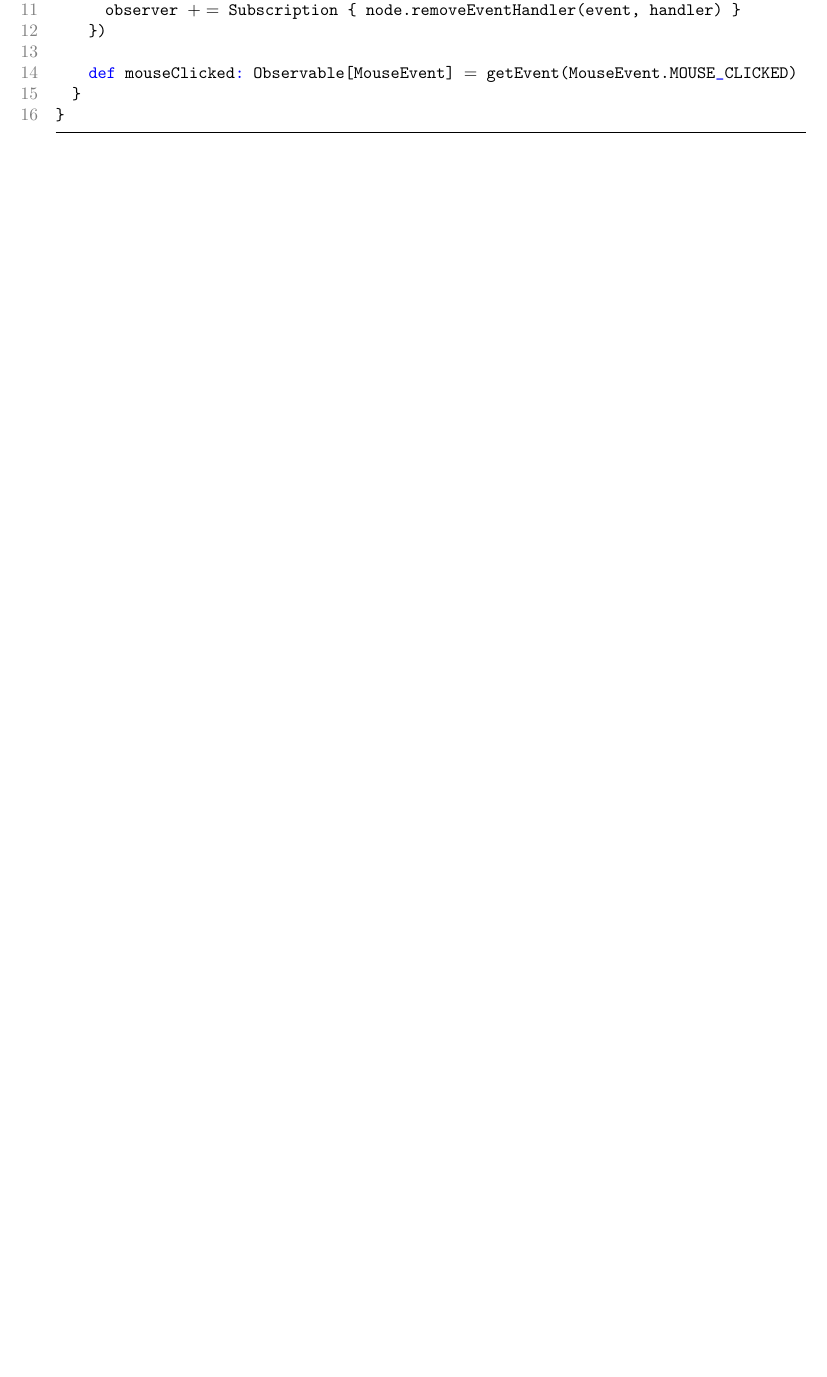
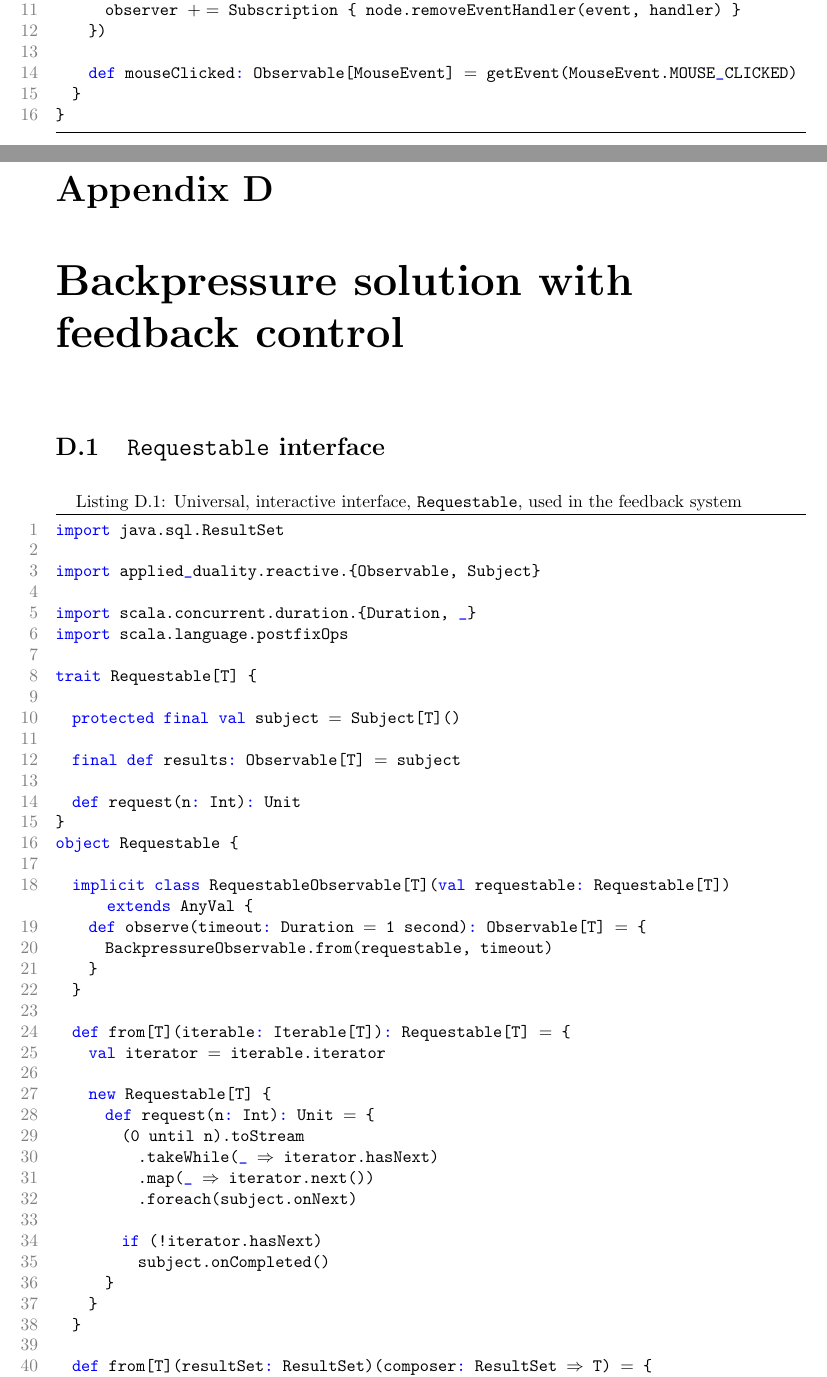
Before and after one commit to rvanheest/Thesis-Feedback-Control-Report-and-Presentation, a LaTeX thesis (report/report.tex, which reads report/appendix4.0-feedback-backpressure-implementation.tex): part of page 77 of 79 before the commit and two parts of pages 78 and 79 of 82 after it, the two joined at a grey line, cut so that both start at the same text, the shorter picture padded with empty space. Compiled offline with pdfLaTeX.

Commit message:
Subsection on Requestable interface + appendix 4

```diff
--- /dev/null
+++ b/report/appendix4.0-feedback-backpressure-implementation.tex
@@ -0,0 +1,47 @@
+\chapter{Backpressure solution with feedback control}
+\label{app:backpressure-solution}
+
+\section{\code{Requestable} interface}
+\label{appsec:requestable-interface}
+\begin{lstlisting}[style=ScalaStyle, caption={Universal, interactive interface, \code{Requestable}, used in the feedback system}]
+import java.sql.ResultSet
+
+import applied_duality.reactive.{Observable, Subject}
+
+import scala.concurrent.duration.{Duration, _}
+import scala.language.postfixOps
+
+trait Requestable[T] {
+
+  protected final val subject $=$ Subject[T]()
+
+  final def results: Observable[T] $=$ subject
+
+  def request(n: Int): Unit
+}
+object Requestable {
+
+  implicit class RequestableObservable[T](val requestable: Requestable[T]) extends AnyVal {
+    def observe(timeout: Duration $=$ 1 second): Observable[T] $=$ {
+      BackpressureObservable.from(requestable, timeout)
+    }
+  }
+
+  def from[T](iterable: Iterable[T]): Requestable[T] $=$ {
+    val iterator $=$ iterable.iterator
+
+    new Requestable[T] {
+      def request(n: Int): Unit $=$ {
+        (0 until n).toStream
+          .takeWhile(_ $\Rightarrow$ iterator.hasNext)
+          .map(_ $\Rightarrow$ iterator.next())
+          .foreach(subject.onNext)
+
+        if (!iterator.hasNext)
+          subject.onCompleted()
+      }
+    }
+  }
+
+  def from[T](resultSet: ResultSet)(composer: ResultSet $\Rightarrow$ T) $=$ {
+    new Requestable[T] {
```
Also changed, not shown: report/5.0-solving-overproduction-using-feedback-control.tex (+3 -3 lines), report/5.1-buffer-control.tex (+26 -0 lines), report/report.tex (+1 -0 lines), report/appendix4.0-feedback-backpressure-implementation.tex (13 more changed lines).
